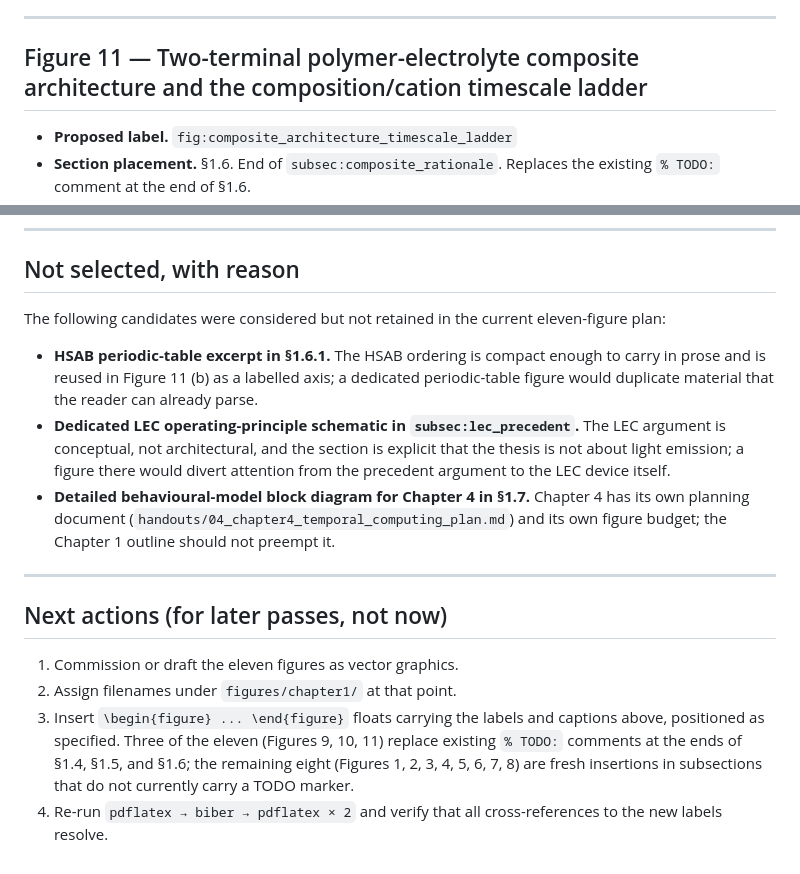
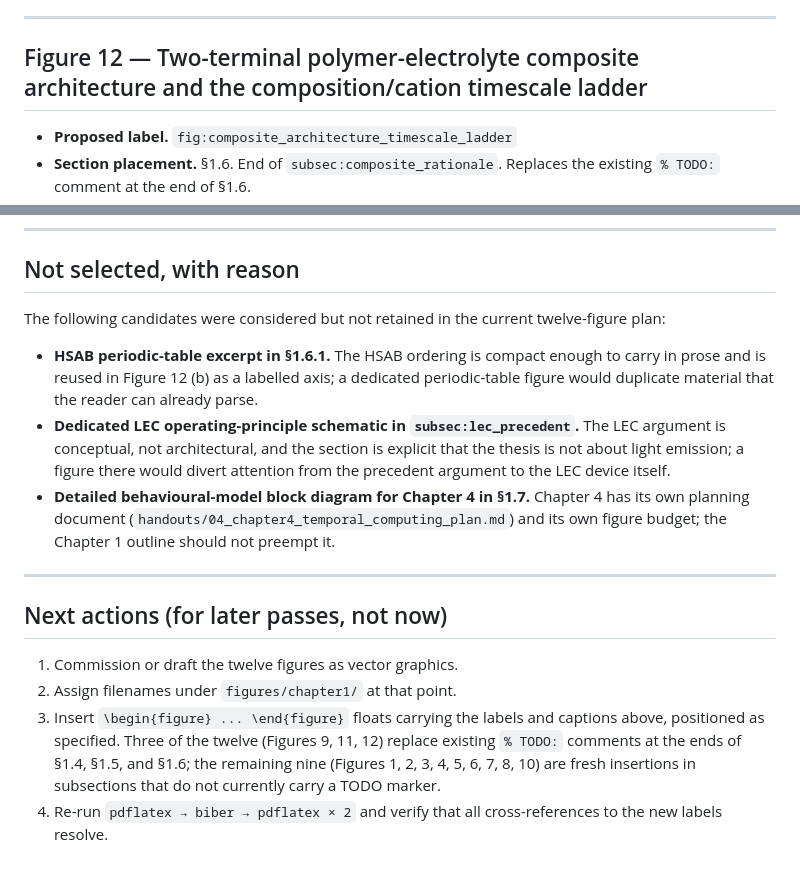
Before and after one commit to carlosdprados/phd-thesis, a Markdown page: handouts/06_chapter1_figures_needed.md, 2 parts joined by grey strips. Drawn GitHub-style.

```diff
--- a/handouts/06_chapter1_figures_needed.md
+++ b/handouts/06_chapter1_figures_needed.md
@@ -157,7 +175,7 @@ Eleven insertion points met the criteria. They are listed in reading order.
 
 ---
 
-## Figure 11 — Two-terminal polymer-electrolyte composite architecture and the composition/cation timescale ladder
+## Figure 12 — Two-terminal polymer-electrolyte composite architecture and the composition/cation timescale ladder
 
 - **Proposed label.** `fig:composite_architecture_timescale_ladder`
 - **Section placement.** §1.6. End of `subsec:composite_rationale`. Replaces the existing `% TODO:` comment at the end of §1.6.
@@ -171,9 +189,9 @@ Eleven insertion points met the criteria. They are listed in reading order.
 
 ## Not selected, with reason
 
-The following candidates were considered but not retained in the current eleven-figure plan:
+The following candidates were considered but not retained in the current twelve-figure plan:
 
-- **HSAB periodic-table excerpt in §1.6.1.** The HSAB ordering is compact enough to carry in prose and is reused in Figure 11 (b) as a labelled axis; a dedicated periodic-table figure would duplicate material that the reader can already parse.
+- **HSAB periodic-table excerpt in §1.6.1.** The HSAB ordering is compact enough to carry in prose and is reused in Figure 12 (b) as a labelled axis; a dedicated periodic-table figure would duplicate material that the reader can already parse.
 - **Dedicated LEC operating-principle schematic in `subsec:lec_precedent`.** The LEC argument is conceptual, not architectural, and the section is explicit that the thesis is not about light emission; a figure there would divert attention from the precedent argument to the LEC device itself.
 - **Detailed behavioural-model block diagram for Chapter 4 in §1.7.** Chapter 4 has its own planning document (`handouts/04_chapter4_temporal_computing_plan.md`) and its own figure budget; the Chapter 1 outline should not preempt it.
 
@@ -181,7 +199,7 @@ The following candidates were considered but not retained in the current eleven-
 
 ## Next actions (for later passes, not now)
 
-1. Commission or draft the eleven figures as vector graphics.
+1. Commission or draft the twelve figures as vector graphics.
 2. Assign filenames under `figures/chapter1/` at that point.
-3. Insert `\begin{figure} ... \end{figure}` floats carrying the labels and captions above, positioned as specified. Three of the eleven (Figures 9, 10, 11) replace existing `% TODO:` comments at the ends of §1.4, §1.5, and §1.6; the remaining eight (Figures 1, 2, 3, 4, 5, 6, 7, 8) are fresh insertions in subsections that do not currently carry a TODO marker.
+3. Insert `\begin{figure} ... \end{figure}` floats carrying the labels and captions above, positioned as specified. Three of the twelve (Figures 9, 11, 12) replace existing `% TODO:` comments at the ends of §1.4, §1.5, and §1.6; the remaining nine (Figures 1, 2, 3, 4, 5, 6, 7, 8, 10) are fresh insertions in subsections that do not currently carry a TODO marker.
 4. Re-run `pdflatex → biber → pdflatex × 2` and verify that all cross-references to the new labels resolve.
```
Also changed, not shown: other parts of handouts/06_chapter1_figures_needed.md (+20 -2 lines).
